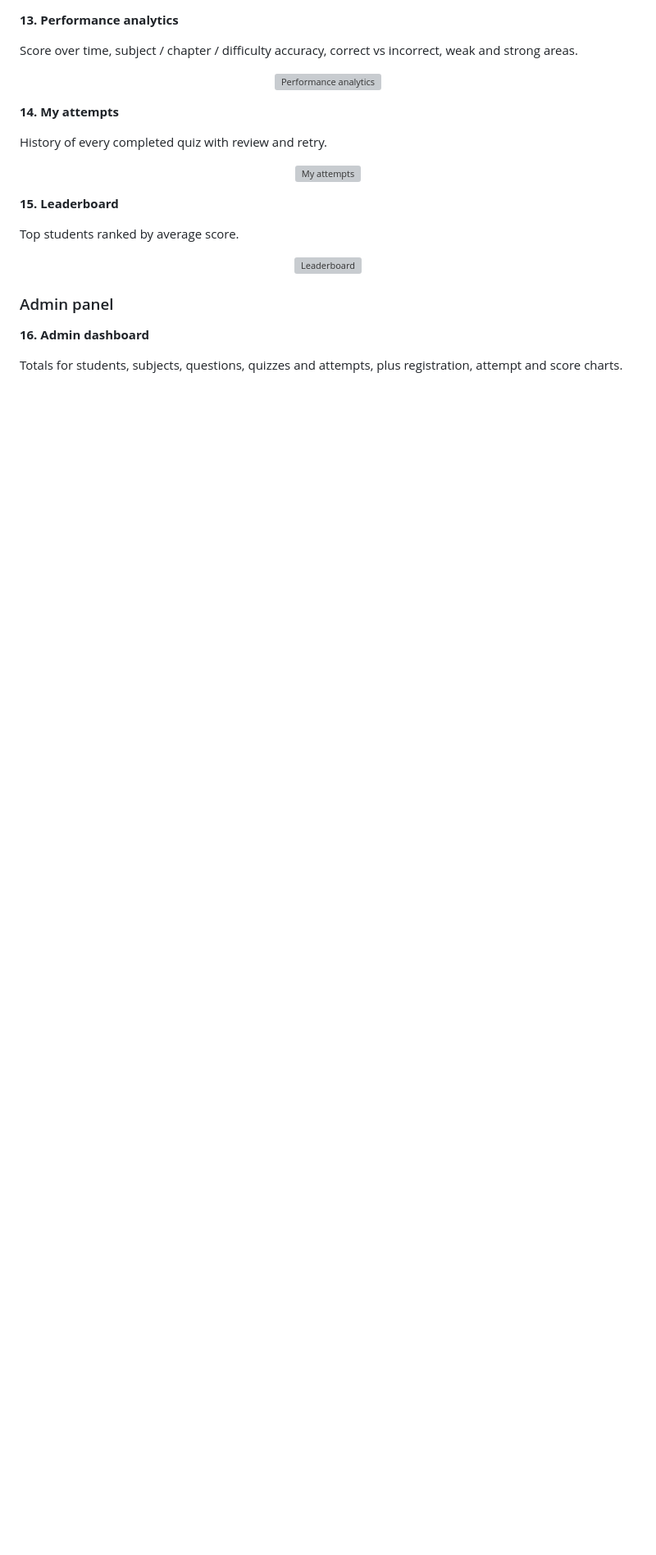
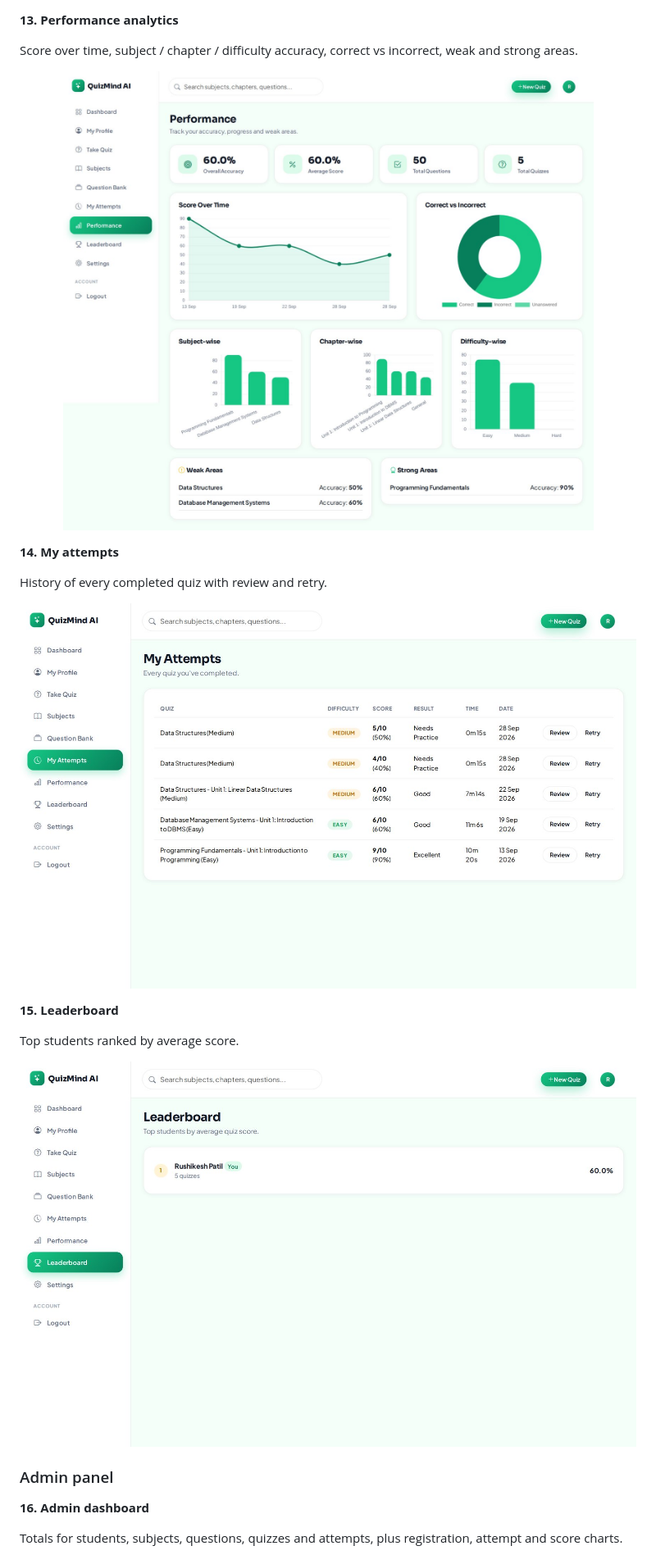
Before and after one commit to Rushikesh31apk/QuizMind-AI-AI-Powered-Question-Quiz-Generator, a Markdown page: README.md, the part around one of its changes. Shown at 82% size. Drawn GitHub-style; blank space fills up the shorter version; grey boxes are pictures that could not be loaded.

```diff
--- a/README.md
+++ b/README.md
@@ -129,19 +129,19 @@ Bookmarked questions with subject, chapter and difficulty filters.
 
 Score over time, subject / chapter / difficulty accuracy, correct vs incorrect, weak and strong areas.
 
-<p align="center"><img src="docs/screenshots/13-student-performance.jpg" alt="Performance analytics" width="900"></p>
+<p align="center"><img src="13-student-performance.jpg" alt="Performance analytics" width="900"></p>
 
 **14. My attempts**
 
 History of every completed quiz with review and retry.
 
-<p align="center"><img src="docs/screenshots/14-student-attempts.jpg" alt="My attempts" width="900"></p>
+<p align="center"><img src="14-student-attempts.jpg" alt="My attempts" width="900"></p>
 
 **15. Leaderboard**
 
 Top students ranked by average score.
 
-<p align="center"><img src="docs/screenshots/15-student-leaderboard.jpg" alt="Leaderboard" width="900"></p>
+<p align="center"><img src="15-student-leaderboard.jpg" alt="Leaderboard" width="900"></p>
 
 ### Admin panel
 
```
Also changed, not shown: other parts of README.md (+23 -23 lines).
